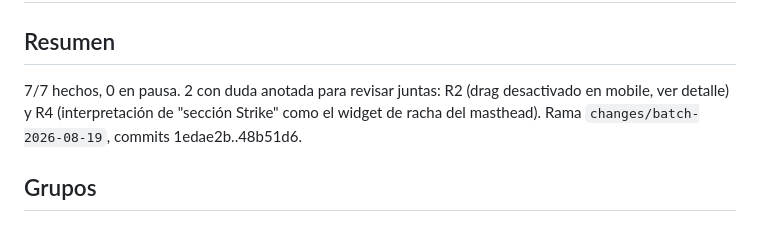
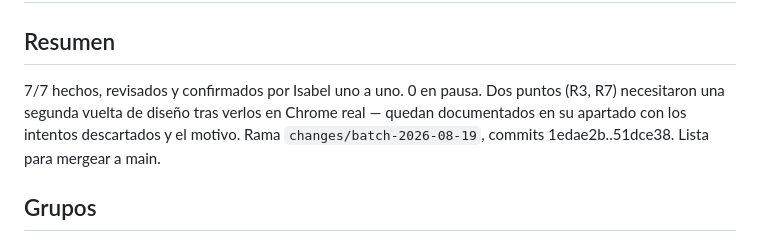
Before and after one commit to isabelfd97-png/FutureDesignerNews, a Markdown page: change-list.md, the part around the change. GitHub-like rendering.

Commit message:
changes: resumen final tras revisión conjunta completa

```diff
--- a/change-list.md
+++ b/change-list.md
@@ -1,7 +1,8 @@
 # Review queue — 2026-08-19
 
 ## Resumen
-7/7 hechos, 0 en pausa. 2 con duda anotada para revisar juntas: R2 (drag desactivado en mobile, ver detalle) y R4 (interpretación de "sección Strike" como el widget de racha del masthead). Rama `changes/batch-2026-08-19`, commits 1edae2b..48b51d6.
+7/7 hechos, revisados y confirmados por Isabel uno a uno. 0 en pausa.
+Dos puntos (R3, R7) necesitaron una segunda vuelta de diseño tras verlos en Chrome real — quedan documentados en su apartado con los intentos descartados y el motivo. Rama `changes/batch-2026-08-19`, commits 1edae2b..51dce38. Lista para mergear a main.
 
 ## Grupos
 - Sin agrupar: los 7 ítems tocan preocupaciones distintas (infra de despliegue, restyle subjetivo, forma de icono, eliminación de widget, claridad de iconos, bug de CSS, y redisño de layout). Aunque R1/R2 comparten componente visual (el post-it) y R6/R7 comparten componente (botón de repaso), sus causas raíz y su tipo de cambio son diferentes — mezclarlos dificultaría revisar o revertir uno sin el otro. Cada ítem = su propio commit.
```
